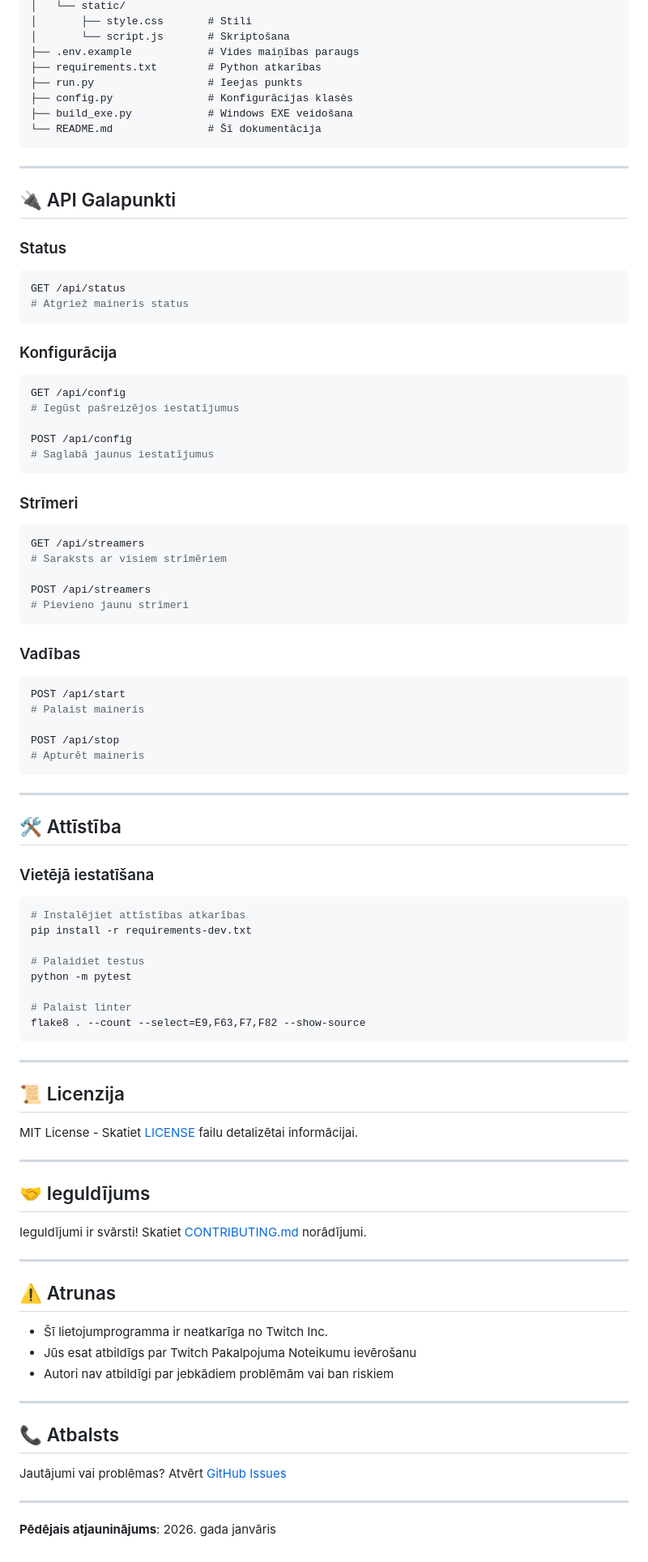
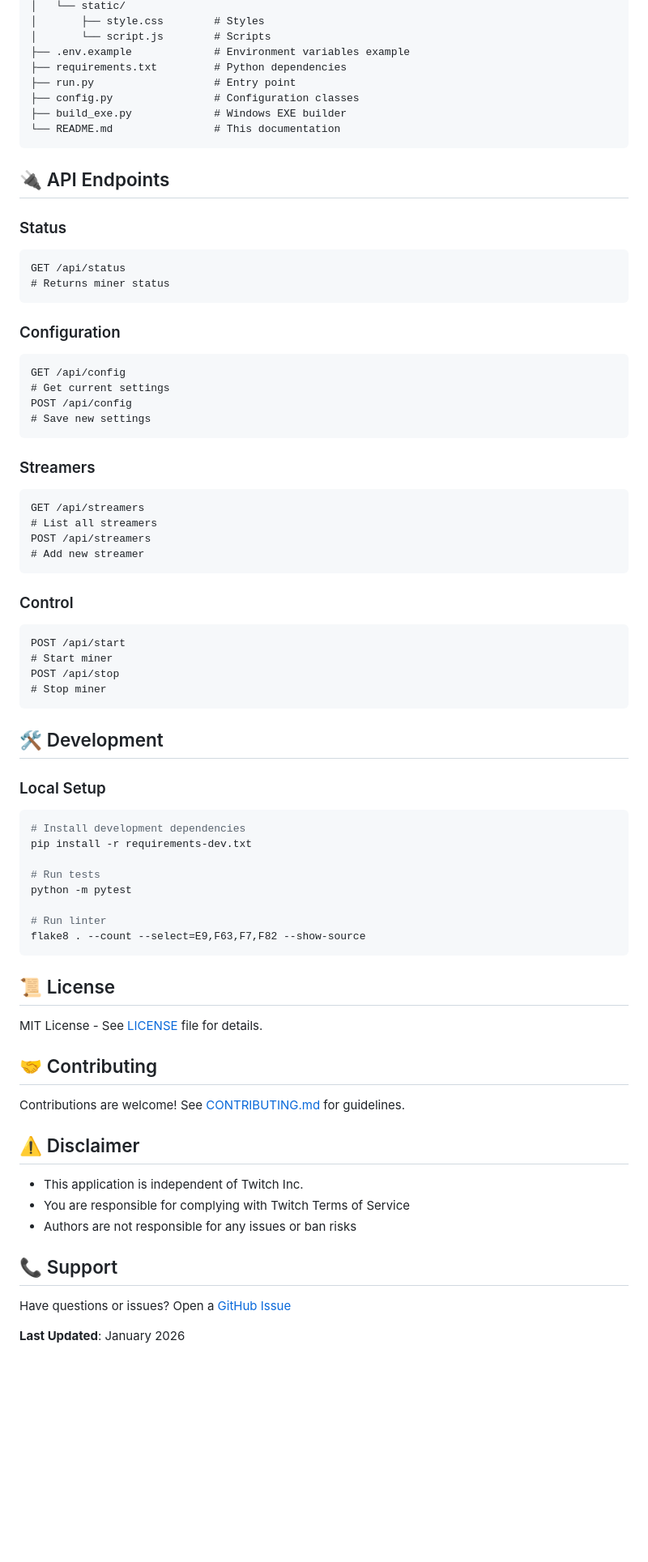
Before and after one commit to DeoxiD/Twitchminert-GUI, a Markdown page: README.md, the part around one of its changes. Shown at 81% size. GitHub-like rendering; blank space fills up the shorter version.

````diff
--- a/README.md
+++ b/README.md
@@ -177,94 +169,81 @@ Twitchminert-GUI/
 │   └── static/
-│       ├── style.css       # Stili
-│       └── script.js       # Skriptošana
-├── .env.example            # Vides maiņības paraugs
-├── requirements.txt        # Python atkarības
-├── run.py                  # Ieejas punkts
-├── config.py               # Konfigurācijas klasės
-├── build_exe.py            # Windows EXE veidošana
-└── README.md               # Šī dokumentācija
+│       ├── style.css        # Styles
+│       └── script.js        # Scripts
+├── .env.example             # Environment variables example
+├── requirements.txt         # Python dependencies
+├── run.py                   # Entry point
+├── config.py                # Configuration classes
+├── build_exe.py             # Windows EXE builder
+└── README.md                # This documentation
 ```
 
----
-
-## 🔌 API Galapunkti
+## 🔌 API Endpoints
 
 ### Status
-```bash
+
+```
 GET /api/status
-# Atgriež maineris status
+# Returns miner status
 ```
 
-### Konfigurācija
-```bash
+### Configuration
+
+```
 GET /api/config
-# Iegūst pašreizējos iestatījumus
-
+# Get current settings
 POST /api/config
-# Saglabā jaunus iestatījumus
+# Save new settings
 ```
 
-### Strīmeri
-```bash
+### Streamers
+
+```
 GET /api/streamers
-# Saraksts ar visiem strīmēriem
-
+# List all streamers
 POST /api/streamers
-# Pievieno jaunu strīmeri
+# Add new streamer
 ```
 
-### Vadības
-```bash
+### Control
+
+```
 POST /api/start
-# Palaist maineris
-
+# Start miner
 POST /api/stop
-# Apturēt maineris
+# Stop miner
 ```
 
----
+## 🛠️ Development
 
-## 🛠️ Attīstība
-
-### Vietējā iestatīšana
+### Local Setup
 
 ```bash
-# Instalējiet attīstības atkarības
+# Install development dependencies
 pip install -r requirements-dev.txt
 
-# Palaidiet testus
+# Run tests
 python -m pytest
 
-# Palaist linter
+# Run linter
 flake8 . --count --select=E9,F63,F7,F82 --show-source
 ```
 
----
+## 📜 License
 
-## 📜 Licenzija
+MIT License - See [LICENSE](LICENSE) file for details.
 
-MIT License - Skatiet [LICENSE](LICENSE) failu detalizētai informācijai.
+## 🤝 Contributing
 
----
+Contributions are welcome! See [CONTRIBUTING.md](CONTRIBUTING.md) for guidelines.
 
-## 🤝 Ieguldījums
+## ⚠️ Disclaimer
 
-Ieguldījumi ir svārsti! Skatiet [CONTRIBUTING.md](CONTRIBUTING.md) norādījumi.
+- This application is independent of Twitch Inc.
+- You are responsible for complying with Twitch Terms of Service
+- Authors are not responsible for any issues or ban risks
 
----
+## 📞 Support
 
-## ⚠️ Atrunas
+Have questions or issues? Open a [GitHub Issue](https://github.com/DeoxiD/Twitchminert-GUI/issues)
 
-- Šī lietojumprogramma ir neatkarīga no Twitch Inc.
-- Jūs esat atbildīgs par Twitch Pakalpojuma Noteikumu ievērošanu
-- Autori nav atbildīgi par jebkādiem problēmām vai ban riskiem
-
----
-
-## 📞 Atbalsts
-
-Jautājumi vai problēmas? Atvērt [GitHub Issues](https://github.com/DeoxiD/Twitchminert-GUI/issues)
-
----
-
-**Pēdējais atjauninājums**: 2026. gada janvāris
+**Last Updated**: January 2026
````
Also changed, not shown: other parts of README.md (+86 -94 lines).
